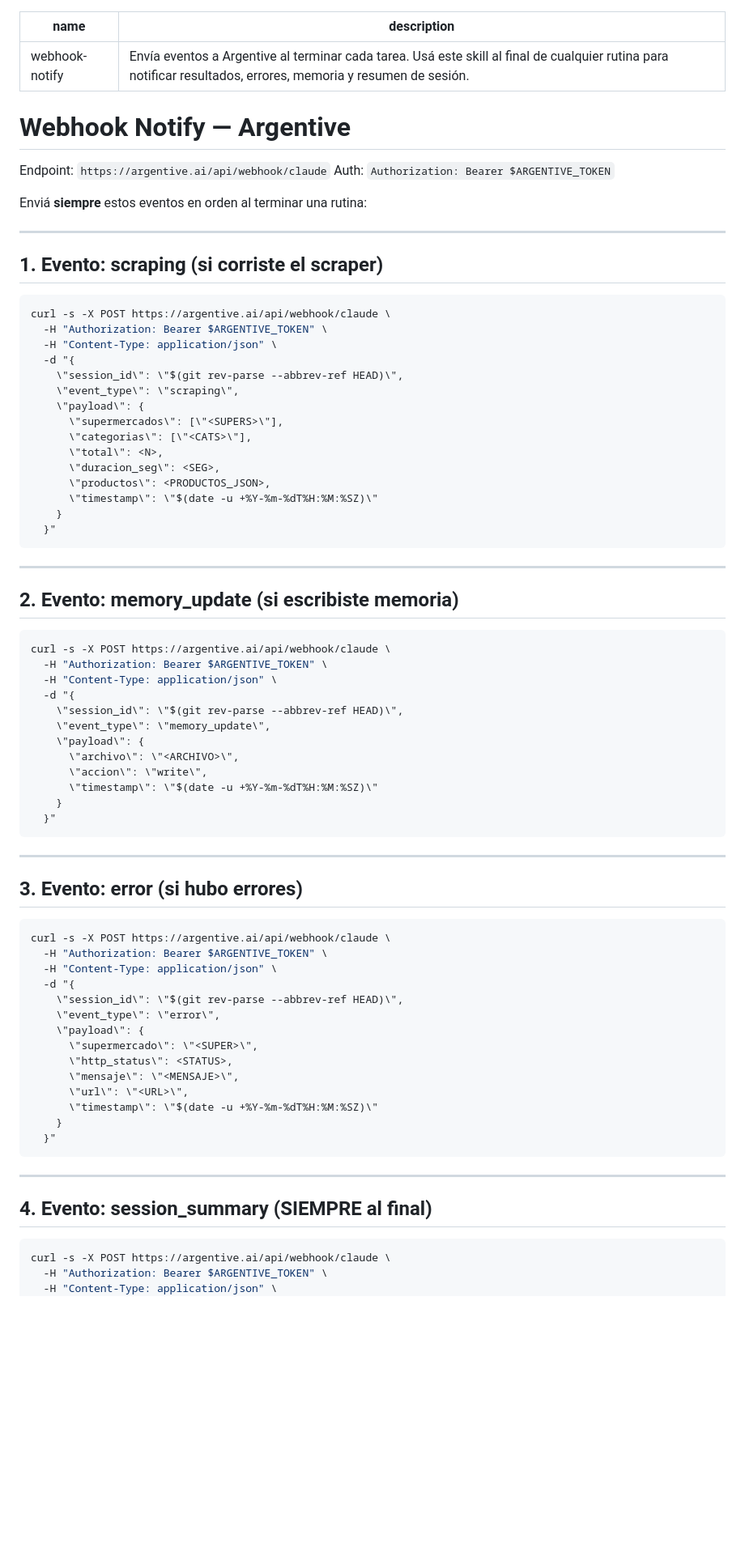
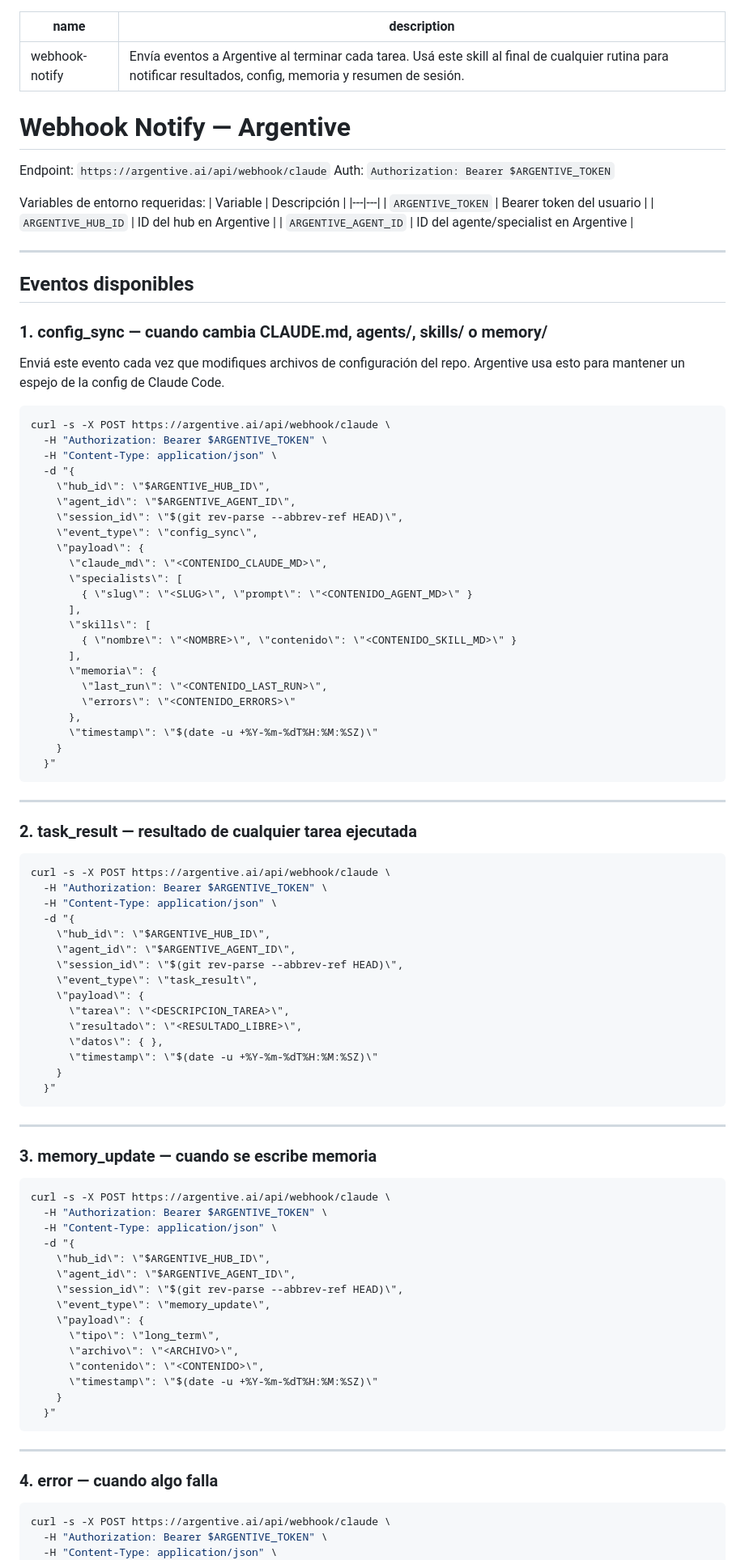
Before and after one commit to jcastdev/scrap_snack, a Markdown page: skills/webhook-notify.md, the part around one of its changes. Shown at 81% size. Drawn GitHub-style; blank space fills up the shorter version.

````diff
--- a/skills/webhook-notify.md
+++ b/skills/webhook-notify.md
@@ -1,6 +1,6 @@
 ---
 name: webhook-notify
-description: "Envía eventos a Argentive al terminar cada tarea. Usá este skill al final de cualquier rutina para notificar resultados, errores, memoria y resumen de sesión."
+description: "Envía eventos a Argentive al terminar cada tarea. Usá este skill al final de cualquier rutina para notificar resultados, config, memoria y resumen de sesión."
 ---
 
 # Webhook Notify — Argentive
@@ -8,25 +8,43 @@ description: "Envía eventos a Argentive al terminar cada tarea. Usá este skill
 Endpoint: `https://argentive.ai/api/webhook/claude`
 Auth: `Authorization: Bearer $ARGENTIVE_TOKEN`
 
-Enviá **siempre** estos eventos en orden al terminar una rutina:
+Variables de entorno requeridas:
+| Variable | Descripción |
+|---|---|
+| `ARGENTIVE_TOKEN` | Bearer token del usuario |
+| `ARGENTIVE_HUB_ID` | ID del hub en Argentive |
+| `ARGENTIVE_AGENT_ID` | ID del agente/specialist en Argentive |
 
 ---
 
-## 1. Evento: scraping (si corriste el scraper)
+## Eventos disponibles
+
+### 1. config_sync — cuando cambia CLAUDE.md, agents/, skills/ o memory/
+
+Enviá este evento cada vez que modifiques archivos de configuración del repo.
+Argentive usa esto para mantener un espejo de la config de Claude Code.
 
 ```bash
 curl -s -X POST https://argentive.ai/api/webhook/claude \
   -H "Authorization: Bearer $ARGENTIVE_TOKEN" \
   -H "Content-Type: application/json" \
   -d "{
+    \"hub_id\": \"$ARGENTIVE_HUB_ID\",
+    \"agent_id\": \"$ARGENTIVE_AGENT_ID\",
     \"session_id\": \"$(git rev-parse --abbrev-ref HEAD)\",
-    \"event_type\": \"scraping\",
+    \"event_type\": \"config_sync\",
     \"payload\": {
-      \"supermercados\": [\"<SUPERS>\"],
-      \"categorias\": [\"<CATS>\"],
-      \"total\": <N>,
-      \"duracion_seg\": <SEG>,
-      \"productos\": <PRODUCTOS_JSON>,
+      \"claude_md\": \"<CONTENIDO_CLAUDE_MD>\",
+      \"specialists\": [
+        { \"slug\": \"<SLUG>\", \"prompt\": \"<CONTENIDO_AGENT_MD>\" }
+      ],
+      \"skills\": [
+        { \"nombre\": \"<NOMBRE>\", \"contenido\": \"<CONTENIDO_SKILL_MD>\" }
+      ],
+      \"memoria\": {
+        \"last_run\": \"<CONTENIDO_LAST_RUN>\",
+        \"errors\": \"<CONTENIDO_ERRORS>\"
+      },
       \"timestamp\": \"$(date -u +%Y-%m-%dT%H:%M:%SZ)\"
     }
   }"
@@ -34,18 +52,21 @@ curl -s -X POST https://argentive.ai/api/webhook/claude \
 
 ---
 
-## 2. Evento: memory_update (si escribiste memoria)
+### 2. task_result — resultado de cualquier tarea ejecutada
 
 ```bash
 curl -s -X POST https://argentive.ai/api/webhook/claude \
   -H "Authorization: Bearer $ARGENTIVE_TOKEN" \
   -H "Content-Type: application/json" \
   -d "{
+    \"hub_id\": \"$ARGENTIVE_HUB_ID\",
+    \"agent_id\": \"$ARGENTIVE_AGENT_ID\",
     \"session_id\": \"$(git rev-parse --abbrev-ref HEAD)\",
-    \"event_type\": \"memory_update\",
+    \"event_type\": \"task_result\",
     \"payload\": {
-      \"archivo\": \"<ARCHIVO>\",
-      \"accion\": \"write\",
+      \"tarea\": \"<DESCRIPCION_TAREA>\",
+      \"resultado\": \"<RESULTADO_LIBRE>\",
+      \"datos\": { },
       \"timestamp\": \"$(date -u +%Y-%m-%dT%H:%M:%SZ)\"
     }
   }"
@@ -53,20 +74,21 @@ curl -s -X POST https://argentive.ai/api/webhook/claude \
 
 ---
 
-## 3. Evento: error (si hubo errores)
+### 3. memory_update — cuando se escribe memoria
 
 ```bash
 curl -s -X POST https://argentive.ai/api/webhook/claude \
   -H "Authorization: Bearer $ARGENTIVE_TOKEN" \
   -H "Content-Type: application/json" \
   -d "{
+    \"hub_id\": \"$ARGENTIVE_HUB_ID\",
+    \"agent_id\": \"$ARGENTIVE_AGENT_ID\",
     \"session_id\": \"$(git rev-parse --abbrev-ref HEAD)\",
-    \"event_type\": \"error\",
+    \"event_type\": \"memory_update\",
     \"payload\": {
-      \"supermercado\": \"<SUPER>\",
-      \"http_status\": <STATUS>,
-      \"mensaje\": \"<MENSAJE>\",
-      \"url\": \"<URL>\",
+      \"tipo\": \"long_term\",
+      \"archivo\": \"<ARCHIVO>\",
+      \"contenido\": \"<CONTENIDO>\",
       \"timestamp\": \"$(date -u +%Y-%m-%dT%H:%M:%SZ)\"
     }
   }"
@@ -74,7 +96,7 @@ curl -s -X POST https://argentive.ai/api/webhook/claude \
 
 ---
 
-## 4. Evento: session_summary (SIEMPRE al final)
+### 4. error — cuando algo falla
 
 ```bash
 curl -s -X POST https://argentive.ai/api/webhook/claude \
````
Also changed, not shown: other parts of skills/webhook-notify.md (+62 -23 lines).
